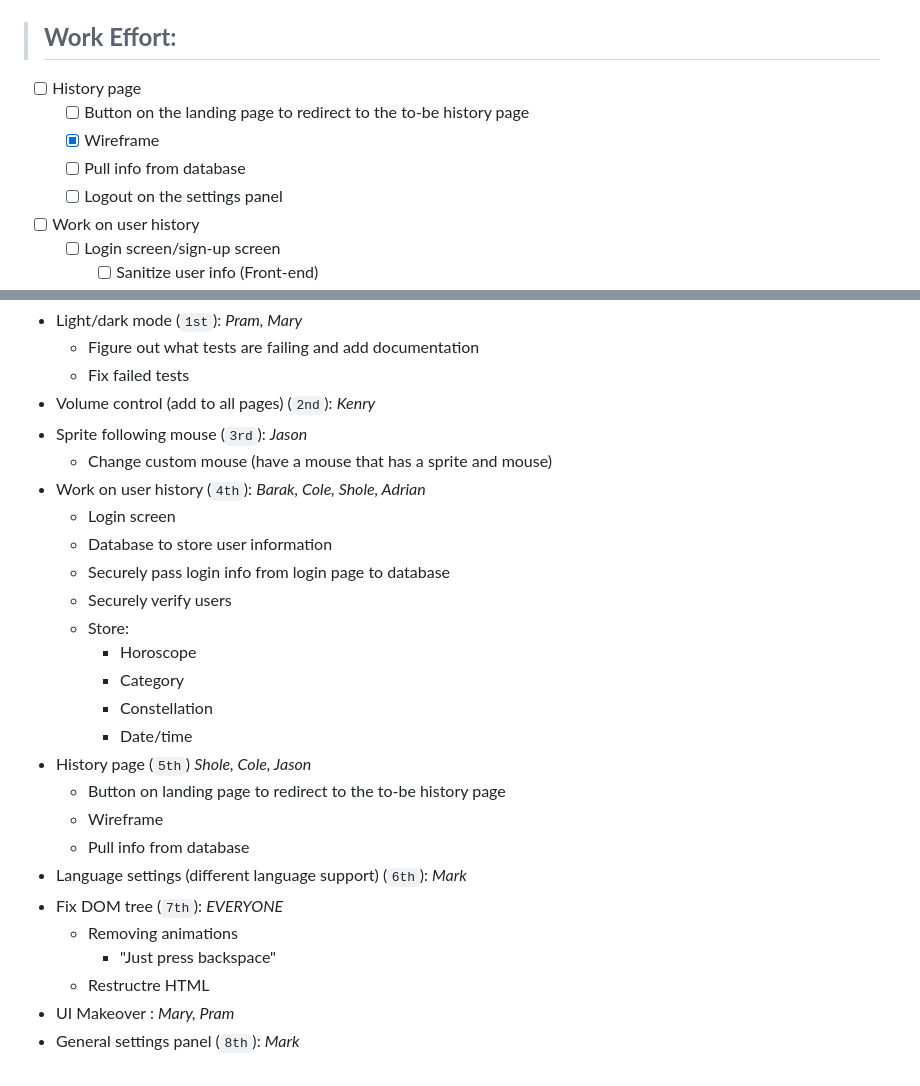
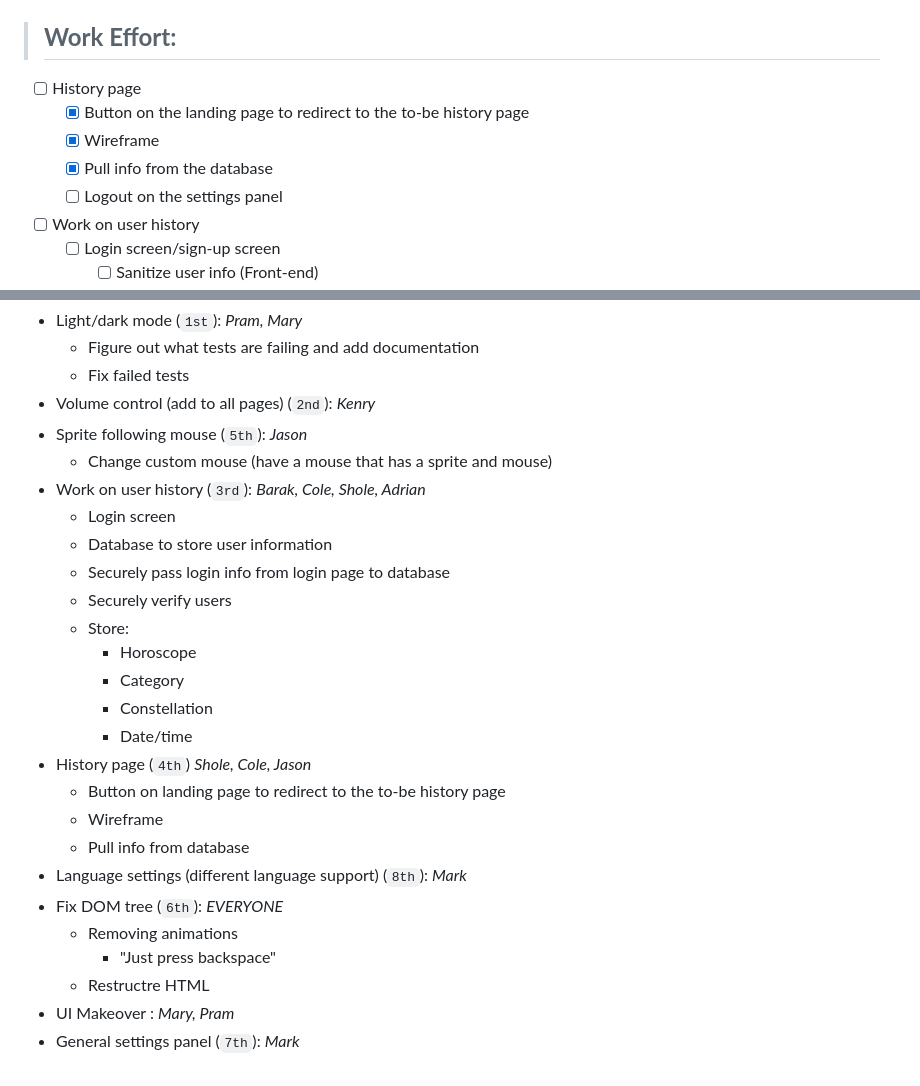
Before and after one commit to CSE-112-Team-7/Stargazer-V2, a Markdown page: admin/workplan.md, 2 parts joined by grey strips. Drawn GitHub-style.

```diff
--- a/admin/workplan.md
+++ b/admin/workplan.md
@@ -10,9 +10,9 @@
 > ## **Work Effort:**
 
 - [ ] History page
-  - [ ] Button on the landing page to redirect to the to-be history page
+  - [x] Button on the landing page to redirect to the to-be history page
   - [x] Wireframe
-  - [ ] Pull info from database
+  - [x] Pull info from the database
   - [ ] Logout on the settings panel
 - [ ] Work on user history
   - [ ] Login screen/sign-up screen
@@ -82,9 +82,9 @@
   - Figure out what tests are failing and add documentation
   - Fix failed tests
 - Volume control (add to all pages) (`2nd`): _Kenry_
-- Sprite following mouse (`3rd`): _Jason_
+- Sprite following mouse (`5th`): _Jason_
   - Change custom mouse (have a mouse that has a sprite and mouse)
-- Work on user history (`4th`): _Barak, Cole, Shole, Adrian_
+- Work on user history (`3rd`): _Barak, Cole, Shole, Adrian_
   - Login screen
   - Database to store user information
   - Securely pass login info from login page to database
@@ -94,15 +94,15 @@
     - Category
     - Constellation
     - Date/time
-- History page (`5th`) _Shole, Cole, Jason_
+- History page (`4th`) _Shole, Cole, Jason_
   - Button on landing page to redirect to the to-be history page
   - Wireframe
   - Pull info from database
-- Language settings (different language support) (`6th`): _Mark_
-- Fix DOM tree (`7th`): _EVERYONE_
+- Language settings (different language support) (`8th`): _Mark_
+- Fix DOM tree (`6th`): _EVERYONE_
   - Removing animations
     - "Just press backspace"
   - Restructre HTML
 - UI Makeover : _Mary, Pram_
-- General settings panel (`8th`): _Mark_
+- General settings panel (`7th`): _Mark_
 <!-- - Setup linter or change Prettier rules (`LOW`) -->
```
